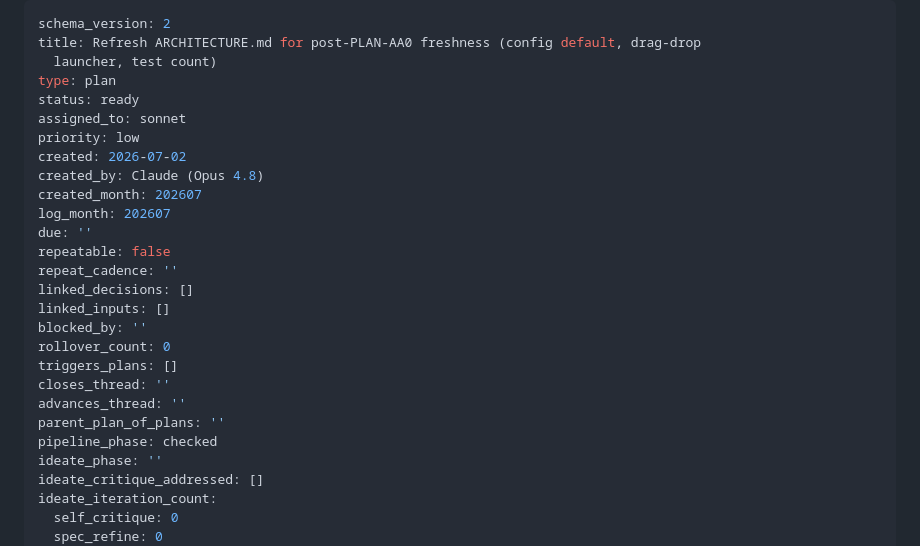
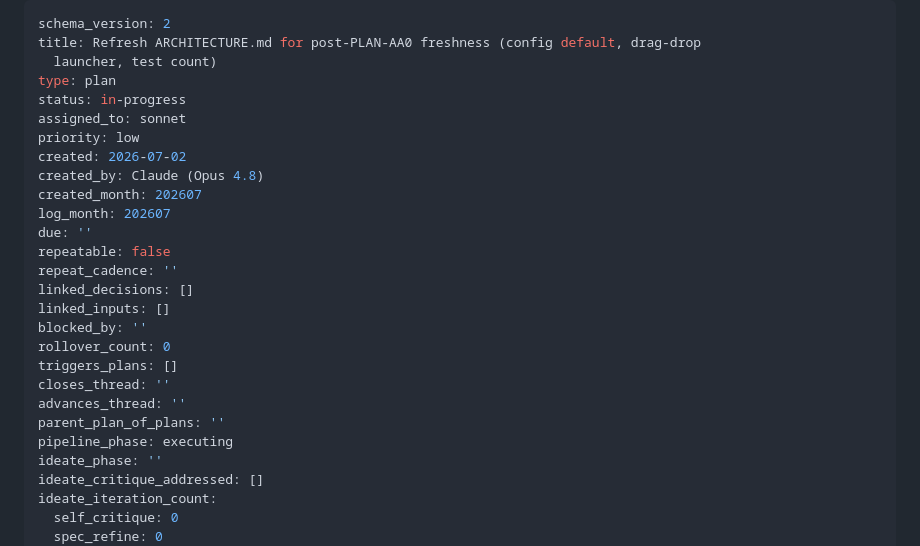
Before and after one commit to kccastillo/local-audio-diarisation, a Markdown page: Workbench/PLAN-AA1_architecture-freshness-refresh.md, the part around the change. GitHub-like rendering.

Commit message:
plan-pipeline: executing PLAN-AA1_architecture-freshness-refresh.md

```diff
--- a/Workbench/PLAN-AA1_architecture-freshness-refresh.md
+++ b/Workbench/PLAN-AA1_architecture-freshness-refresh.md
@@ -3,7 +3,7 @@ schema_version: 2
 title: Refresh ARCHITECTURE.md for post-PLAN-AA0 freshness (config default, drag-drop
   launcher, test count)
 type: plan
-status: ready
+status: in-progress
 assigned_to: sonnet
 priority: low
 created: 2026-07-02
@@ -21,7 +21,7 @@ triggers_plans: []
 closes_thread: ''
 advances_thread: ''
 parent_plan_of_plans: ''
-pipeline_phase: checked
+pipeline_phase: executing
 ideate_phase: ''
 ideate_critique_addressed: []
 ideate_iteration_count:
```
